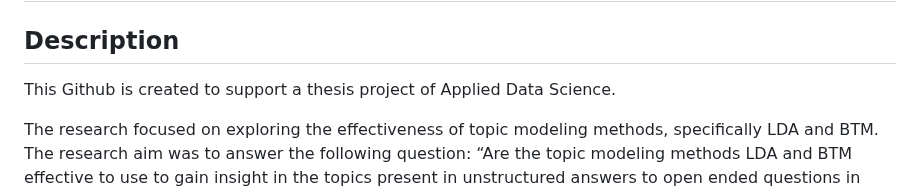
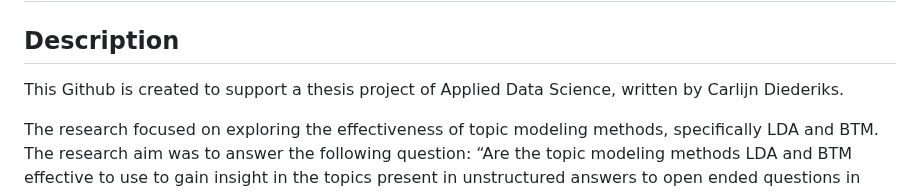
Before and after one commit to CarlijnD/ADSThesisLDABTM, a Markdown page: README.md, the part around the change. Drawn GitHub-style.

```diff
--- a/README.md
+++ b/README.md
@@ -2,7 +2,7 @@
 
 ## Description
 
-This Github is created to support a thesis project of Applied Data Science.
+This Github is created to support a thesis project of Applied Data Science, written by Carlijn Diederiks.
 
 The research focused on exploring the effectiveness of topic modeling methods, specifically LDA and BTM. The research aim was to answer the following question: “Are the topic modeling methods LDA and BTM effective to use to gain insight in the topics present in unstructured  answers to open ended questions in employee engagement surveys?” Firstly, the data is preprocessed to create a clean and tidy dataset that served as an input for the topic modeling methods. Then, the parameters are optimized. The optimization of parameters played a crucial role in achieving meaningful results. Theoretically grounded methods helped in making a choice in the best number of topics fitting the data. The parameters that put weights on how the documents are composed and how the topics are composed, were tuned through a grid search by comparing the coherence scores. The two models with optimized parameters are performed by using developed packages in Python and R. The models are evaluated on their coherence scores, on the possibility of human interpretation of the topics and on eyeballing to assess the distinctiveness and specificity of the topics. The overall performance of the BTM model was way better than the LDA model.
 
```
